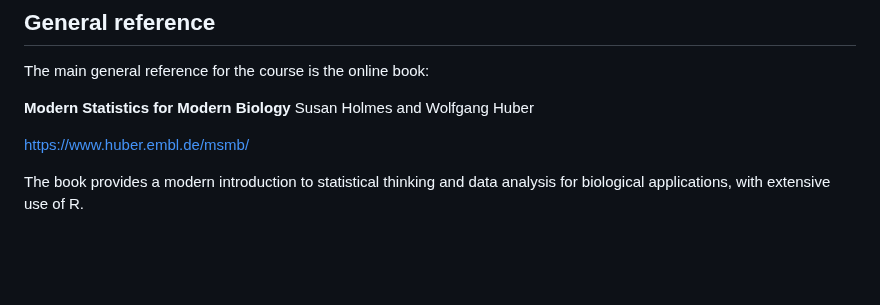
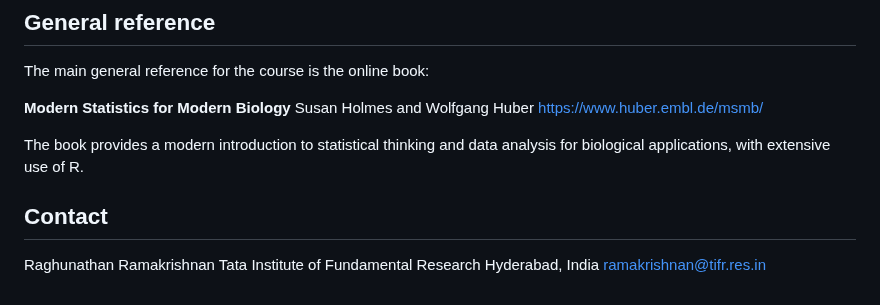
Before and after one commit to raghurama123/Biostatistics-CDFD-2026, a Markdown page: Readme.md, the part around the change. GitHub-like rendering; blank space fills up the shorter version.

Commit message:
Update Readme with contact info and book link
Added contact information and a link to the online book.

```diff
--- a/Readme.md
+++ b/Readme.md
@@ -62,7 +62,11 @@ The main general reference for the course is the online book:
 
 **Modern Statistics for Modern Biology**
 Susan Holmes and Wolfgang Huber
-
-https://www.huber.embl.de/msmb/
+[https://www.huber.embl.de/msmb/](https://www.huber.embl.de/msmb/)
 
 The book provides a modern introduction to statistical thinking and data analysis for biological applications, with extensive use of R.
+
+## Contact
+Raghunathan Ramakrishnan
+Tata Institute of Fundamental Research Hyderabad, India
+ramakrishnan@tifr.res.in
```
